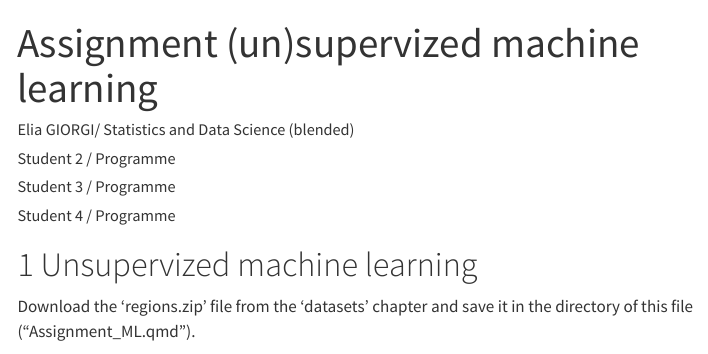
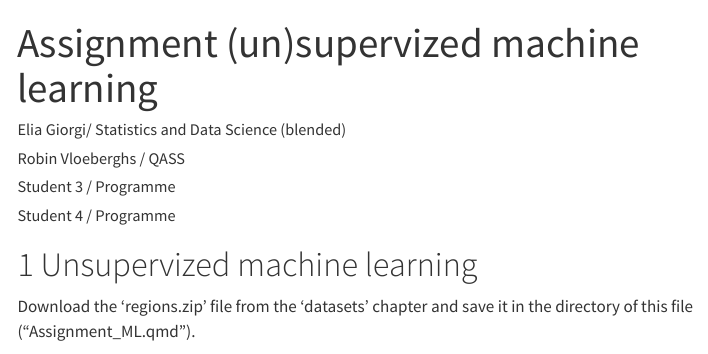
Before and after one commit to eliagiorgi19/CABDSS, a Quarto document (Assignment_ML.qmd): the page in a window 1100 px wide, from its top. Rendered offline with R 4.5, knitr and Pandoc in place of Quarto, with nearby package versions; some code elsewhere in the file could not run offline; menus at the side of the page are left out; long lines of code are wrapped.

Commit message:
added name

```diff
--- a/Assignment_ML.qmd
+++ b/Assignment_ML.qmd
@@ -1,8 +1,8 @@
 ---
 title: "Assignment (un)supervized machine learning"
 author:
-  - "Elia GIORGI/ Statistics and Data Science (blended)"
-  - "Student 2 / Programme"
+  - "Elia Giorgi/ Statistics and Data Science (blended)"
+  - "Robin Vloeberghs / QASS"
   - "Student 3 / Programme"
   - "Student 4 / Programme"
 format:
```
